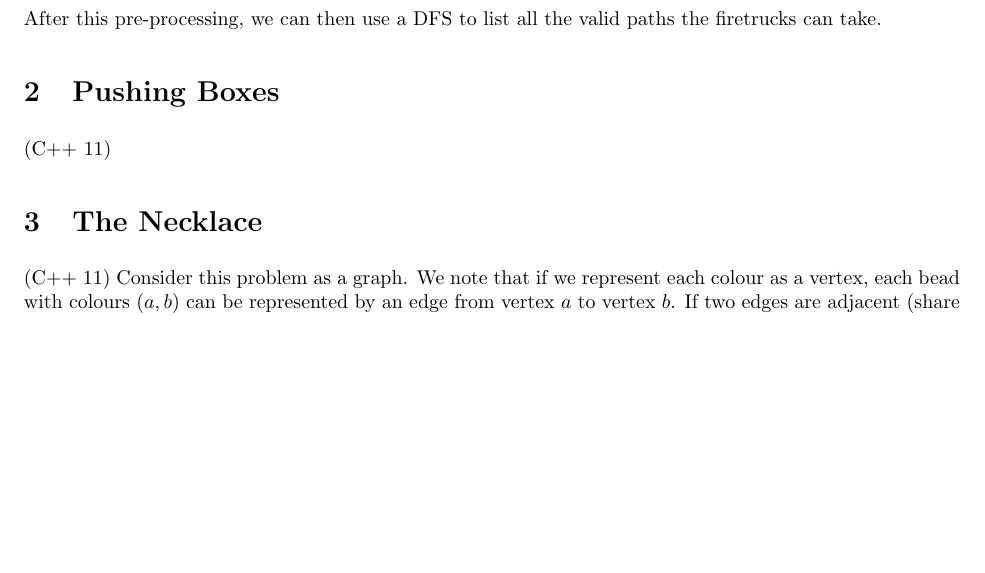
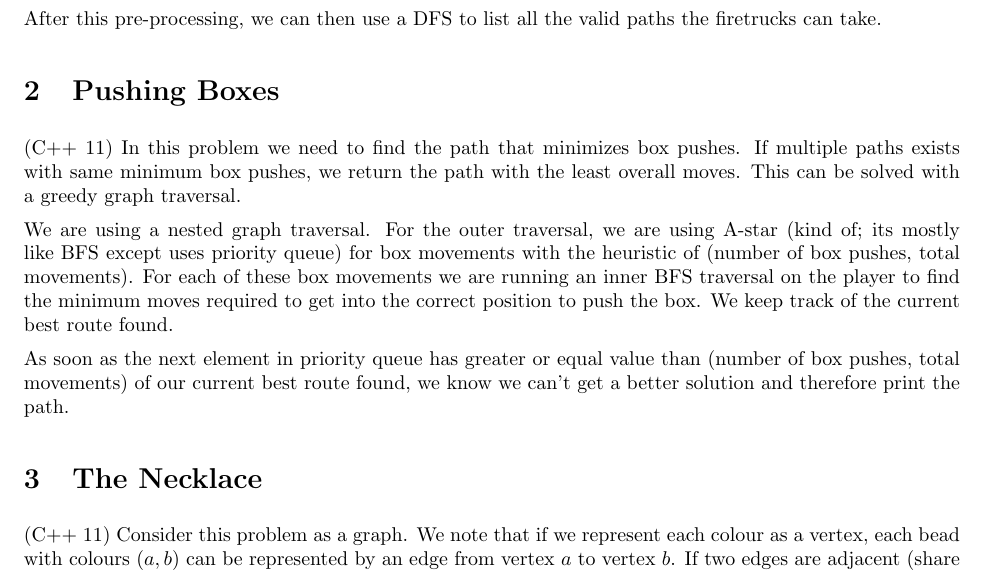
Before and after one commit to manshantsingh/cmpt409, a LaTeX problem sheet (HW5/Readme.tex): part of page 1 of 2, cut so that both start at the same text, the shorter picture padded with empty space. Compiled offline with pdfLaTeX.

Commit message:
Adding Pushing_boxes Readme description

```diff
--- a/HW5/Readme.tex
+++ b/HW5/Readme.tex
@@ -18,9 +18,11 @@ To make the process of generating all paths easier, we use a BFS to determine al
 After this pre-processing, we can then use a DFS to list all the valid paths the firetrucks can take.
 
 \section{Pushing Boxes}
-(C++ 11)
-
-
+(C++ 11) In this problem we need to find the path that minimizes box pushes. If multiple paths exists with same minimum box pushes, we return the path with the least overall moves. This can be solved with a greedy graph traversal.
+\par
+We are using a nested graph traversal. For the outer traversal, we are using A-star (kind of; its mostly like BFS except uses priority queue) for box movements with the heuristic of (number of box pushes, total movements). For each of these box movements we are running an inner BFS traversal on the player to find the minimum moves required to get into the correct position to push the box. We keep track of the current best route found.
+\par
+As soon as the next element in priority queue has greater or equal value than (number of box pushes, total movements) of our current best route found, we know we can't get a better solution and therefore print the path.
 
 \section{The Necklace}
 (C++ 11) Consider this problem as a graph. We note that if we represent each colour as a vertex, each bead with colours $(a,b)$ can be represented by an edge from vertex $a$ to vertex $b$. If two edges are adjacent (share an end vertex), then it is possible to join the corresponding beads together in the necklace.
```
